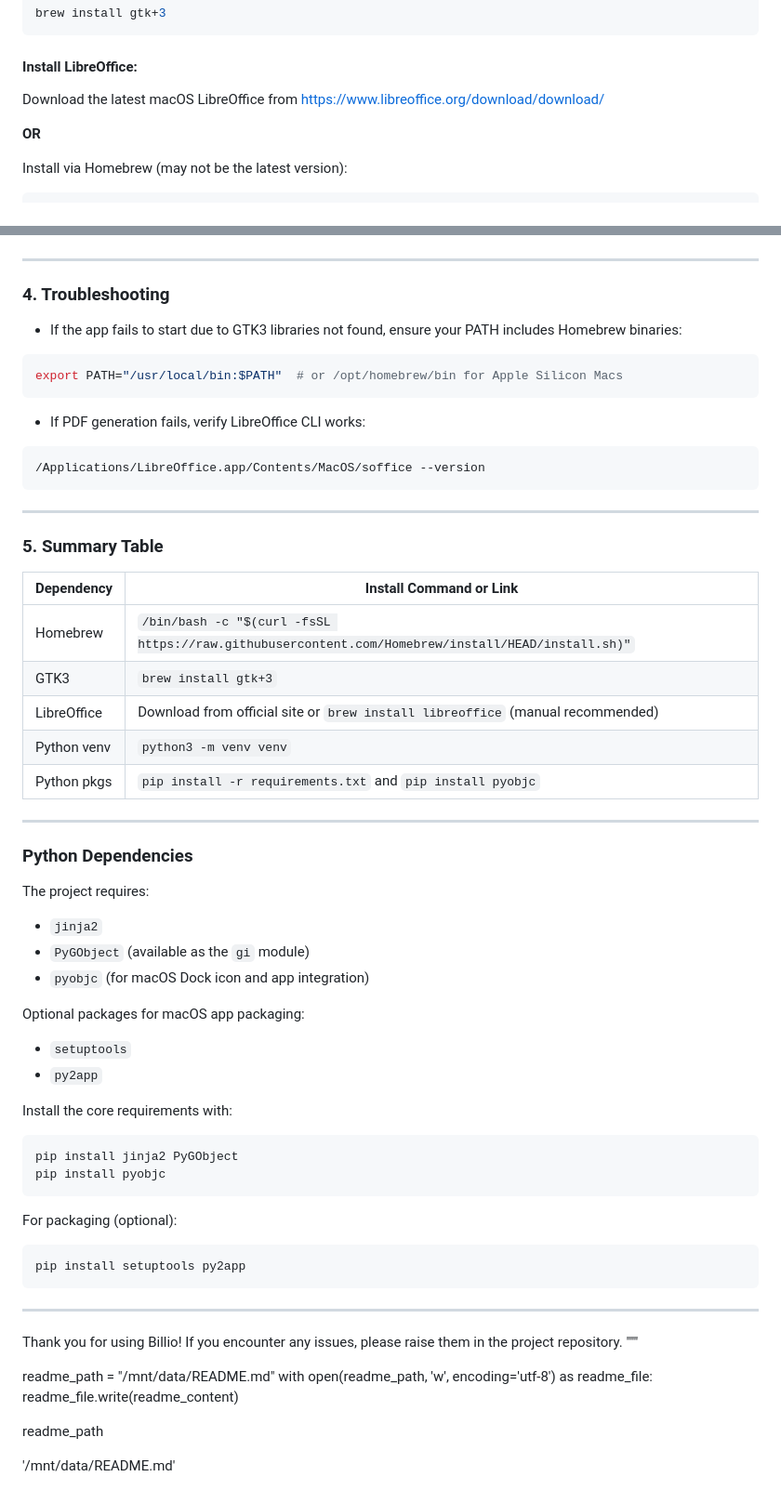
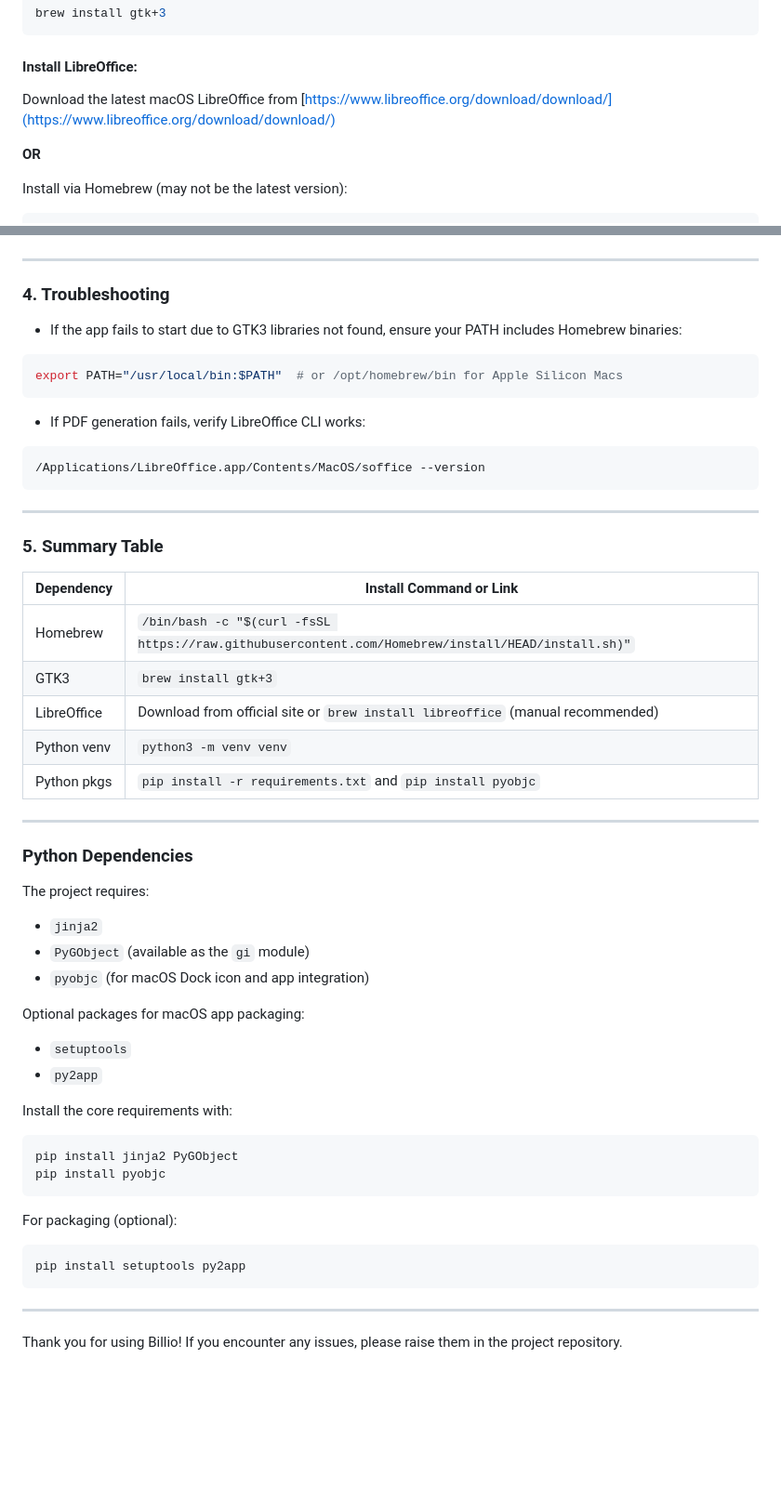
Before and after one commit to TKNightSpark/Billio, a Markdown page: README.md, 2 parts joined by grey strips. Shown: that part at 93% size. Rendered like a GitHub page; blank space fills up the shorter version.

````diff
--- a/README.md
+++ b/README.md
@@ -38,7 +90,7 @@ brew install gtk+3
 
 #### Install LibreOffice:
 
-Download the latest macOS LibreOffice from https://www.libreoffice.org/download/download/
+Download the latest macOS LibreOffice from [https://www.libreoffice.org/download/download/](https://www.libreoffice.org/download/download/)
 
 **OR**
 
@@ -130,13 +182,13 @@ open dist/gui_gnome.app
 
 ### 4. Troubleshooting
 
-- If the app fails to start due to GTK3 libraries not found, ensure your PATH includes Homebrew binaries:
+* If the app fails to start due to GTK3 libraries not found, ensure your PATH includes Homebrew binaries:
 
 ```bash
 export PATH="/usr/local/bin:$PATH"  # or /opt/homebrew/bin for Apple Silicon Macs
 ```
 
-- If PDF generation fails, verify LibreOffice CLI works:
+* If PDF generation fails, verify LibreOffice CLI works:
 
 ```bash
 /Applications/LibreOffice.app/Contents/MacOS/soffice --version
@@ -146,13 +198,13 @@ export PATH="/usr/local/bin:$PATH"  # or /opt/homebrew/bin for Apple Silicon Mac
 
 ### 5. Summary Table
 
-| Dependency    | Install Command or Link                                                                |
-|---------------|----------------------------------------------------------------------------------------|
-| Homebrew      | `/bin/bash -c "$(curl -fsSL https://raw.githubusercontent.com/Homebrew/install/HEAD/install.sh)"` |
-| GTK3          | `brew install gtk+3`                                                                   |
-| LibreOffice   | Download from official site or `brew install libreoffice` (manual recommended)         |
-| Python venv   | `python3 -m venv venv`                                                                 |
-| Python pkgs   | `pip install -r requirements.txt` and `pip install pyobjc`                            |
+| Dependency  | Install Command or Link                                                                           |
+| ----------- | ------------------------------------------------------------------------------------------------- |
+| Homebrew    | `/bin/bash -c "$(curl -fsSL https://raw.githubusercontent.com/Homebrew/install/HEAD/install.sh)"` |
+| GTK3        | `brew install gtk+3`                                                                              |
+| LibreOffice | Download from official site or `brew install libreoffice` (manual recommended)                    |
+| Python venv | `python3 -m venv venv`                                                                            |
+| Python pkgs | `pip install -r requirements.txt` and `pip install pyobjc`                                        |
 
 ---
 
@@ -160,14 +212,14 @@ export PATH="/usr/local/bin:$PATH"  # or /opt/homebrew/bin for Apple Silicon Mac
 
 The project requires:
 
-- `jinja2`
-- `PyGObject` (available as the `gi` module)
-- `pyobjc` (for macOS Dock icon and app integration)
+* `jinja2`
+* `PyGObject` (available as the `gi` module)
+* `pyobjc` (for macOS Dock icon and app integration)
 
 Optional packages for macOS app packaging:
 
-- `setuptools`
-- `py2app`
+* `setuptools`
+* `py2app`
 
 Install the core requirements with:
 
@@ -185,12 +237,3 @@ pip install setuptools py2app
 ---
 
 Thank you for using Billio! If you encounter any issues, please raise them in the project repository.
-"""
-
-readme_path = "/mnt/data/README.md"
-with open(readme_path, 'w', encoding='utf-8') as readme_file:
-    readme_file.write(readme_content)
-
-readme_path
-
-'/mnt/data/README.md'
````
Also changed, not shown: other parts of README.md (+65 -13 lines).
